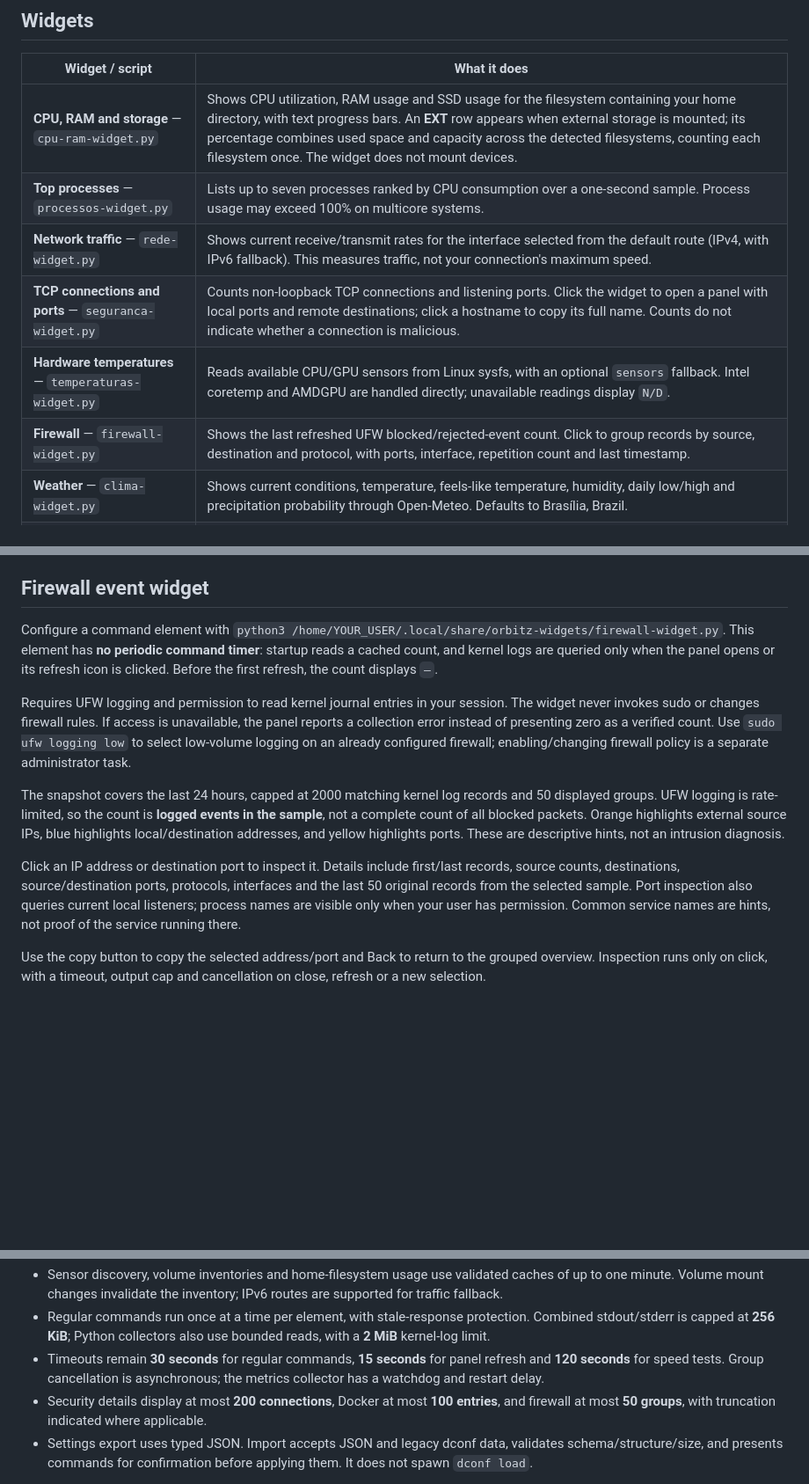
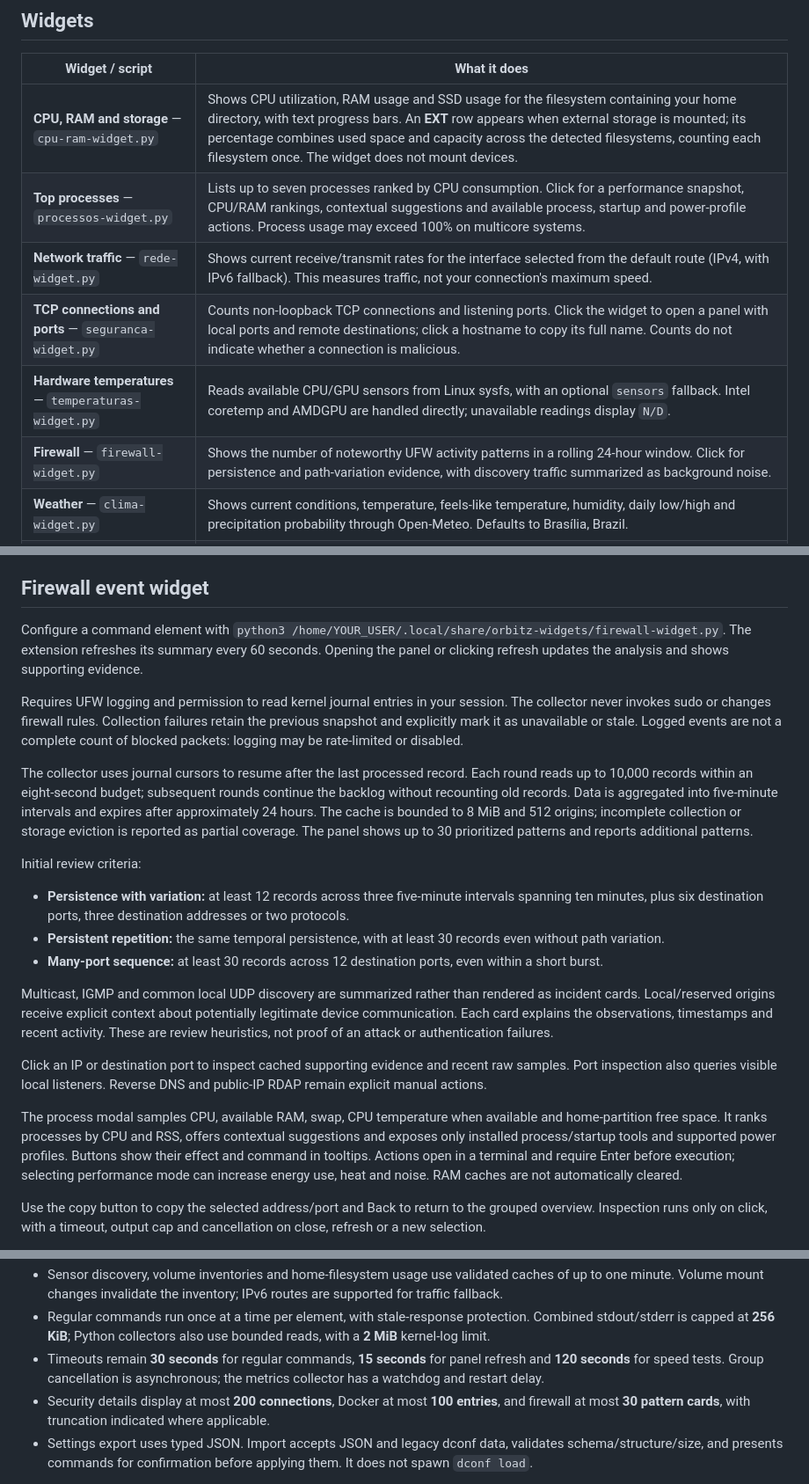
Before and after one commit to orbitzone/orbitz-widgets-for-gnome, a Markdown page: README.md, 3 parts joined by grey strips. Shown at 88% size. Rendered like a GitHub page; blank space fills up the shorter version.

```diff
--- a/README.md
+++ b/README.md
@@ -75,11 +75,11 @@ Playback status, artist and title, followed by a small Spotify or Chrome icon id
 | Widget / script | What it does |
 |---|---|
 | **CPU, RAM and storage** — `cpu-ram-widget.py` | Shows CPU utilization, RAM usage and SSD usage for the filesystem containing your home directory, with text progress bars. An **EXT** row appears when external storage is mounted; its percentage combines used space and capacity across the detected filesystems, counting each filesystem once. The widget does not mount devices. |
-| **Top processes** — `processos-widget.py` | Lists up to seven processes ranked by CPU consumption over a one-second sample. Process usage may exceed 100% on multicore systems. |
+| **Top processes** — `processos-widget.py` | Lists up to seven processes ranked by CPU consumption. Click for a performance snapshot, CPU/RAM rankings, contextual suggestions and available process, startup and power-profile actions. Process usage may exceed 100% on multicore systems. |
 | **Network traffic** — `rede-widget.py` | Shows current receive/transmit rates for the interface selected from the default route (IPv4, with IPv6 fallback). This measures traffic, not your connection's maximum speed. |
 | **TCP connections and ports** — `seguranca-widget.py` | Counts non-loopback TCP connections and listening ports. Click the widget to open a panel with local ports and remote destinations; click a hostname to copy its full name. Counts do not indicate whether a connection is malicious. |
 | **Hardware temperatures** — `temperaturas-widget.py` | Reads available CPU/GPU sensors from Linux sysfs, with an optional `sensors` fallback. Intel coretemp and AMDGPU are handled directly; unavailable readings display `N/D`. |
-| **Firewall** — `firewall-widget.py` | Shows the last refreshed UFW blocked/rejected-event count. Click to group records by source, destination and protocol, with ports, interface, repetition count and last timestamp. |
+| **Firewall** — `firewall-widget.py` | Shows the number of noteworthy UFW activity patterns in a rolling 24-hour window. Click for persistence and path-variation evidence, with discovery traffic summarized as background noise. |
 | **Weather** — `clima-widget.py` | Shows current conditions, temperature, feels-like temperature, humidity, daily low/high and precipitation probability through Open-Meteo. Defaults to Brasília, Brazil. |
 | **Docker** — `docker-widget.py` | Counts running containers; opens a panel with names, published ports and browser links for web services. |
 
@@ -308,13 +308,23 @@ Keys may be `container-name:host-port` or just `container-name`. URLs require HT
 
 ## Firewall event widget
 
-Configure a command element with `python3 /home/YOUR_USER/.local/share/orbitz-widgets/firewall-widget.py`. This element has **no periodic command timer**: startup reads a cached count, and kernel logs are queried only when the panel opens or its refresh icon is clicked. Before the first refresh, the count displays `—`.
+Configure a command element with `python3 /home/YOUR_USER/.local/share/orbitz-widgets/firewall-widget.py`. The extension refreshes its summary every 60 seconds. Opening the panel or clicking refresh updates the analysis and shows supporting evidence.
 
-Requires UFW logging and permission to read kernel journal entries in your session. The widget never invokes sudo or changes firewall rules. If access is unavailable, the panel reports a collection error instead of presenting zero as a verified count. Use `sudo ufw logging low` to select low-volume logging on an already configured firewall; enabling/changing firewall policy is a separate administrator task.
+Requires UFW logging and permission to read kernel journal entries in your session. The collector never invokes sudo or changes firewall rules. Collection failures retain the previous snapshot and explicitly mark it as unavailable or stale. Logged events are not a complete count of blocked packets: logging may be rate-limited or disabled.
 
-The snapshot covers the last 24 hours, capped at 2000 matching kernel log records and 50 displayed groups. UFW logging is rate-limited, so the count is **logged events in the sample**, not a complete count of all blocked packets. Orange highlights external source IPs, blue highlights local/destination addresses, and yellow highlights ports. These are descriptive hints, not an intrusion diagnosis.
+The collector uses journal cursors to resume after the last processed record. Each round reads up to 10,000 records within an eight-second budget; subsequent rounds continue the backlog without recounting old records. Data is aggregated into five-minute intervals and expires after approximately 24 hours. The cache is bounded to 8 MiB and 512 origins; incomplete collection or storage eviction is reported as partial coverage. The panel shows up to 30 prioritized patterns and reports additional patterns.
 
-Click an IP address or destination port to inspect it. Details include first/last records, source counts, destinations, source/destination ports, protocols, interfaces and the last 50 original records from the selected sample. Port inspection also queries current local listeners; process names are visible only when your user has permission. Common service names are hints, not proof of the service running there.
+Initial review criteria:
+
+- **Persistence with variation:** at least 12 records across three five-minute intervals spanning ten minutes, plus six destination ports, three destination addresses or two protocols.
+- **Persistent repetition:** the same temporal persistence, with at least 30 records even without path variation.
+- **Many-port sequence:** at least 30 records across 12 destination ports, even within a short burst.
+
+Multicast, IGMP and common local UDP discovery are summarized rather than rendered as incident cards. Local/reserved origins receive explicit context about potentially legitimate device communication. Each card explains the observations, timestamps and recent activity. These are review heuristics, not proof of an attack or authentication failures.
+
+Click an IP or destination port to inspect cached supporting evidence and recent raw samples. Port inspection also queries visible local listeners. Reverse DNS and public-IP RDAP remain explicit manual actions.
+
+The process modal samples CPU, available RAM, swap, CPU temperature when available and home-partition free space. It ranks processes by CPU and RSS, offers contextual suggestions and exposes only installed process/startup tools and supported power profiles. Buttons show their effect and command in tooltips. Actions open in a terminal and require Enter before execution; selecting performance mode can increase energy use, heat and noise. RAM caches are not automatically cleared.
 
 Use the copy button to copy the selected address/port and Back to return to the grouped overview. Inspection runs only on click, with a timeout, output cap and cancellation on close, refresh or a new selection.
 
@@ -329,7 +339,7 @@ The refresh shares the network panel's timeout, bounded output, cancellation and
 - Sensor discovery, volume inventories and home-filesystem usage use validated caches of up to one minute. Volume mount changes invalidate the inventory; IPv6 routes are supported for traffic fallback.
 - Regular commands run once at a time per element, with stale-response protection. Combined stdout/stderr is capped at **256 KiB**; Python collectors also use bounded reads, with a **2 MiB** kernel-log limit.
 - Timeouts remain **30 seconds** for regular commands, **15 seconds** for panel refresh and **120 seconds** for speed tests. Group cancellation is asynchronous; the metrics collector has a watchdog and restart delay.
-- Security details display at most **200 connections**, Docker at most **100 entries**, and firewall at most **50 groups**, with truncation indicated where applicable.
+- Security details display at most **200 connections**, Docker at most **100 entries**, and firewall at most **30 pattern cards**, with truncation indicated where applicable.
 - Settings export uses typed JSON. Import accepts JSON and legacy dconf data, validates schema/structure/size, and presents commands for confirmation before applying them. It does not spawn `dconf load`.
 
 Custom commands execute with your account's permissions. Cancellation is not a sandbox and cannot contain descendants that deliberately create another session. Docker access retains the daemon's existing privileges; no new permissions are granted by these widgets.
```
Also changed, not shown: other parts of README.md (+8 -2 lines), docs/images/desktop-widgets.png, docs/images/firewall-inspection.png, 5 other files.
